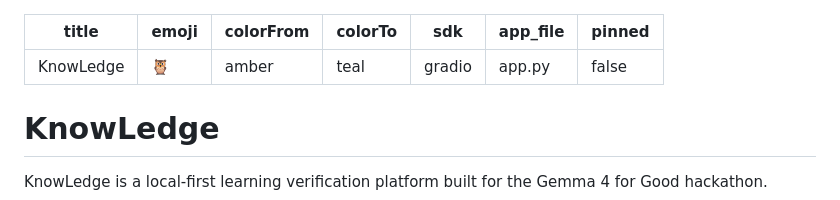
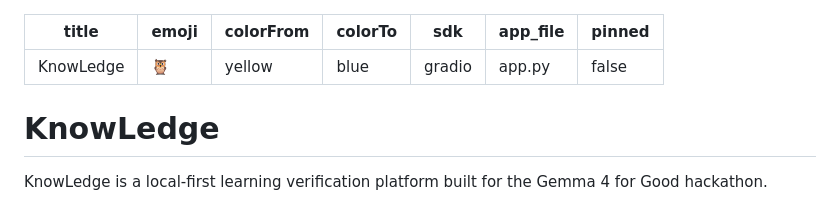
Before and after one commit to Charan-suresh/KnowLedge, a Markdown page: README.md, the part around the change. GitHub-like rendering.

Commit message:
Fix HF metadata colors to allowed values

```diff
--- a/README.md
+++ b/README.md
@@ -1,8 +1,8 @@
 ---
 title: KnowLedge
 emoji: "🦉"
-colorFrom: amber
-colorTo: teal
+colorFrom: yellow
+colorTo: blue
 sdk: gradio
 app_file: app.py
 pinned: false
```
